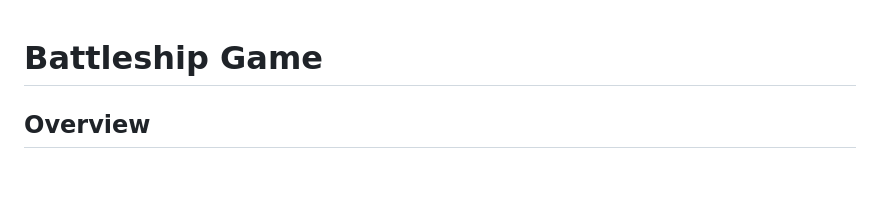
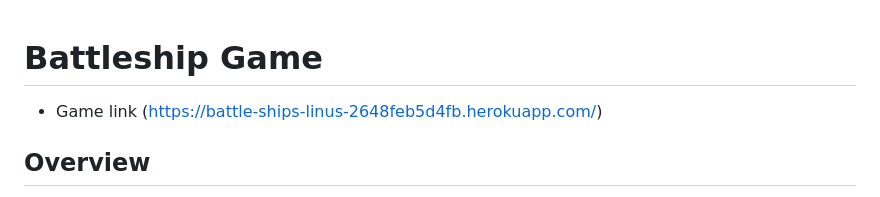
Before and after one commit to LinusMolin98/1223, a Markdown page: README.md, the part around the change. Drawn GitHub-style; blank space fills up the shorter version.

Commit message:
added heroku deploy link

```diff
--- a/README.md
+++ b/README.md
@@ -1,4 +1,5 @@
 # Battleship Game
+- Game link (https://battle-ships-linus-2648feb5d4fb.herokuapp.com/)
 
 ## Overview
 
```
